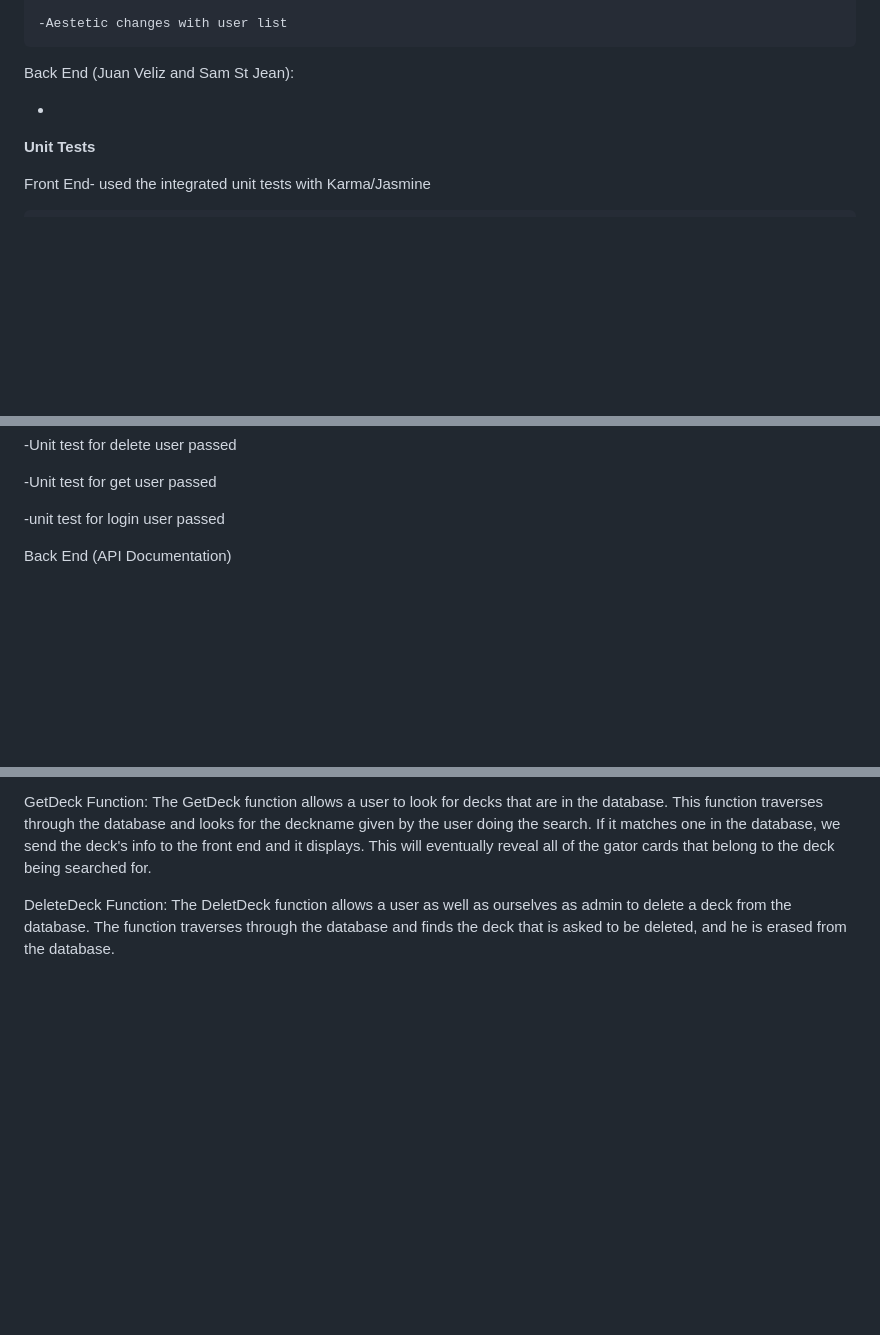
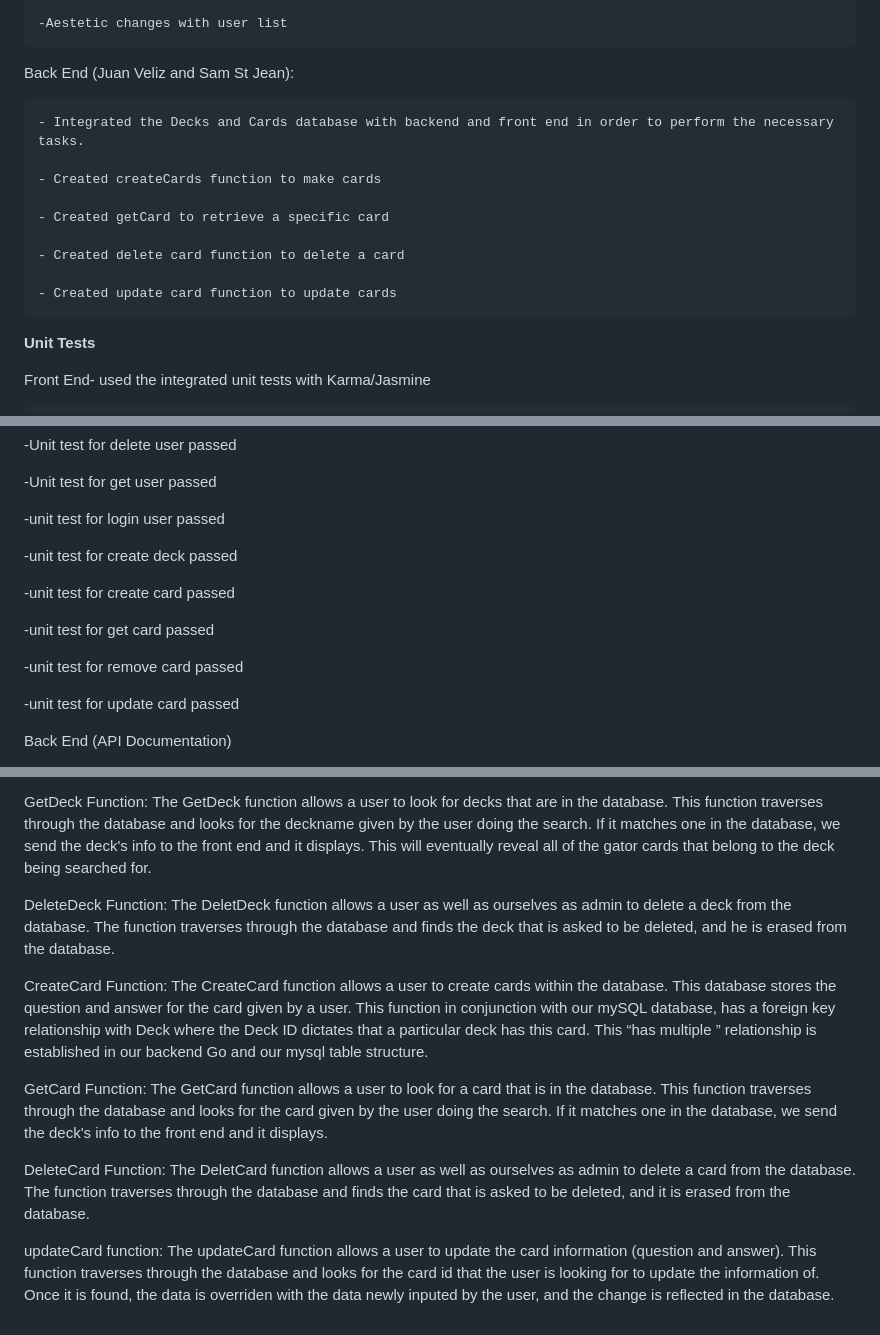
Before and after one commit to jcfrye2002/Gator-Dex, a Markdown page: Sprint4.md, 3 parts joined by grey strips. Drawn GitHub-style; blank space fills up the shorter version.

```diff
--- a/Sprint4.md
+++ b/Sprint4.md
@@ -26,7 +26,15 @@ Overview Video Link:
 
  Back End (Juan Veliz and Sam St Jean):
 
-   -
+    - Integrated the Decks and Cards database with backend and front end in order to perform the necessary tasks.
+
+    - Created createCards function to make cards
+
+    - Created getCard to retrieve a specific card
+
+    - Created delete card function to delete a card
+
+    - Created update card function to update cards
 
 **Unit Tests**
 
@@ -72,6 +80,16 @@ Back End
 
 -unit test for login user passed
 
+-unit test for create deck passed
+
+-unit test for create card passed
+
+-unit test for get card passed
+
+-unit test for remove card passed
+
+-unit test for update card passed
+
 
 
 Back End (API Documentation)
@@ -99,3 +117,15 @@ The GetDeck function allows a user to look for decks that are in the database. T
 
 DeleteDeck Function:
 The DeletDeck function allows a user as well as ourselves as admin to delete a deck from the database. The function traverses through the database and finds the deck that is asked to be deleted, and he is erased from the database.
+
+CreateCard Function:
+The CreateCard function allows a user to create cards within the database. This database stores the question and answer for the card given by a user. This function in conjunction with our mySQL database, has a foreign key relationship with Deck where the Deck ID dictates that a particular deck has this card. This “has multiple ” relationship is established in our backend Go and our mysql table structure.
+
+GetCard Function:
+The GetCard function allows a user to look for a card that is in the database. This function traverses through the database and looks for the card given by the user doing the search. If it matches one in the database, we send the deck's info to the front end and it displays.
+
+DeleteCard Function:
+The DeletCard function allows a user as well as ourselves as admin to delete a card from the database. The function traverses through the database and finds the card that is asked to be deleted, and it is erased from the database.
+
+updateCard function:
+The updateCard function allows a user to update the card information (question and answer). This function traverses through the database and looks for the card id that the user is looking for to update the information of. Once it is found, the data is overriden with the data newly inputed by the user, and the change is reflected in the database.
```
